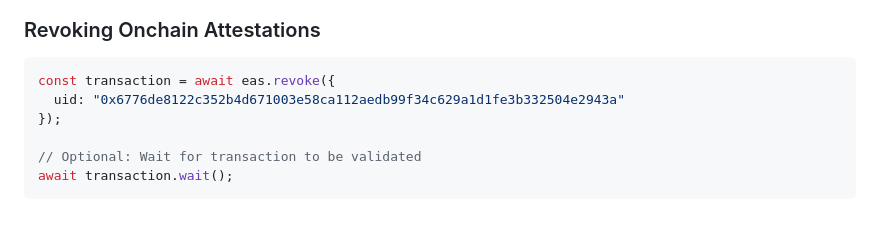
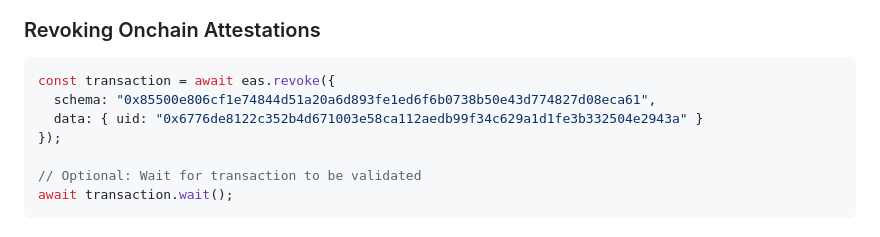
Before and after one commit to ethereum-attestation-service/eas-sdk, a Markdown page: README.md, the part around the change. Drawn GitHub-style.

Commit message:
Fix revoking example

````diff
--- a/README.md
+++ b/README.md
@@ -192,7 +192,8 @@ Please note that using the `getOffchainUID` function for the previous legacy ver
 
 ```javascript
 const transaction = await eas.revoke({
-  uid: "0x6776de8122c352b4d671003e58ca112aedb99f34c629a1d1fe3b332504e2943a"
+  schema: "0x85500e806cf1e74844d51a20a6d893fe1ed6f6b0738b50e43d774827d08eca61",
+  data: { uid: "0x6776de8122c352b4d671003e58ca112aedb99f34c629a1d1fe3b332504e2943a" }
 });
 
 // Optional: Wait for transaction to be validated
````
